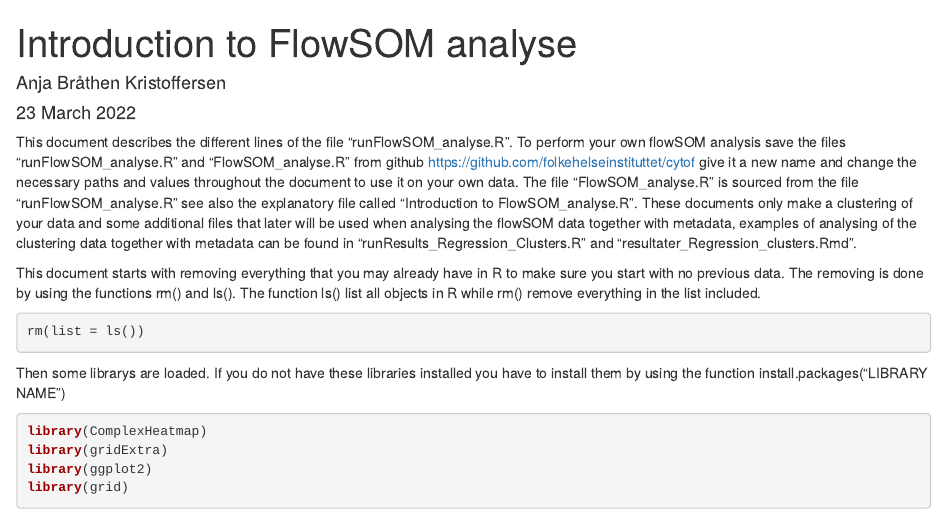
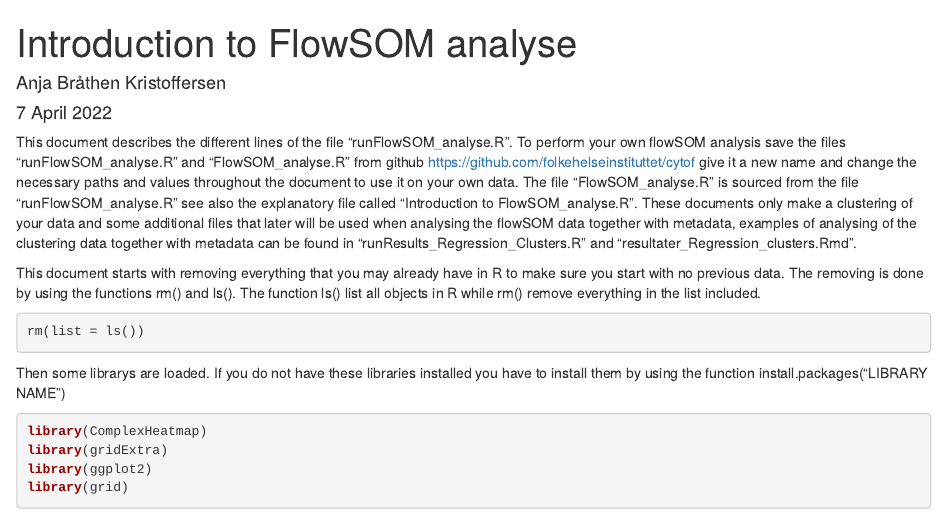
Before and after one commit to folkehelseinstituttet/cytof, an R Markdown document (introduction_to_runFlowSOM_analyse.Rmd): the page in a window 1100 px wide, from its top. Rendered offline with R 4.5, knitr and Pandoc, with nearby package versions; drawn as R Markdown's standard HTML page in place of the format the file asks for.

Commit message:
small change

```diff
--- a/introduction_to_runFlowSOM_analyse.Rmd
+++ b/introduction_to_runFlowSOM_analyse.Rmd
@@ -1,7 +1,7 @@
 ---
 title: "Introduction to FlowSOM analyse"
 author: "Anja Bråthen Kristoffersen"
-date: "23 March 2022"
+date: "7 April 2022"
 output: word_document
 ---
 
```
Also changed, not shown: 1 other file.
